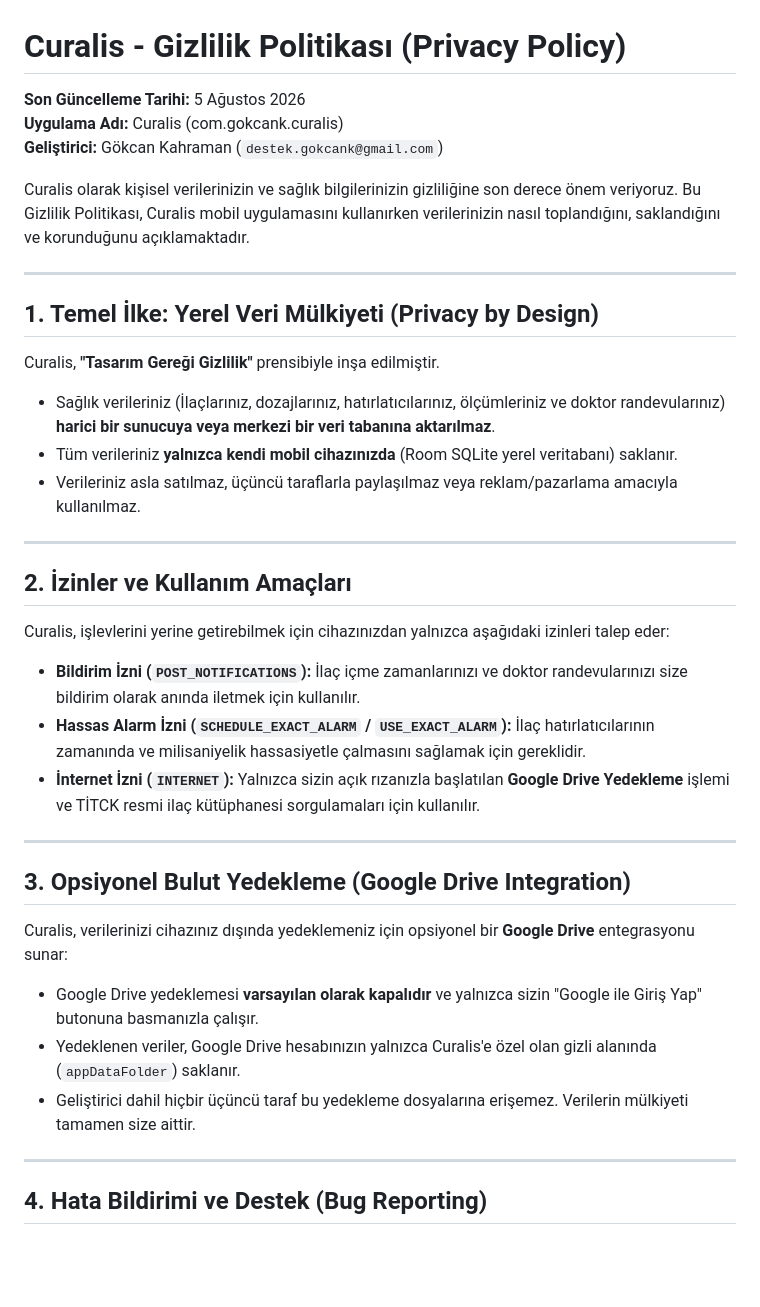
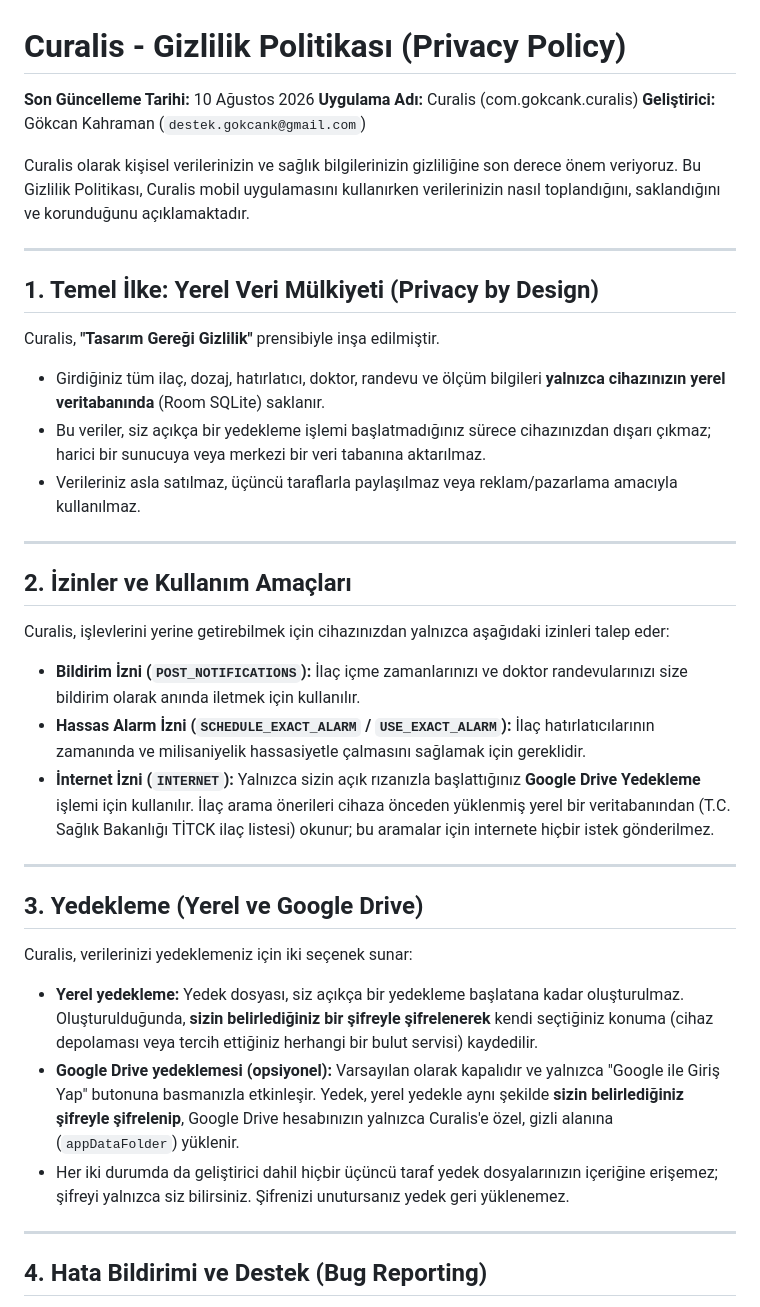
Before and after one commit to gokcank/Curalis, a Markdown page: PRIVACY_POLICY.md, the part around one of its changes. Rendered like a GitHub page; blank space fills up the shorter version.

```diff
--- a/PRIVACY_POLICY.md
+++ b/PRIVACY_POLICY.md
@@ -1,6 +1,6 @@
 # Curalis - Gizlilik Politikası (Privacy Policy)
 
-**Son Güncelleme Tarihi:** 5 Ağustos 2026
+**Son Güncelleme Tarihi:** 10 Ağustos 2026
 **Uygulama Adı:** Curalis (com.gokcank.curalis)
 **Geliştirici:** Gökcan Kahraman (`destek.gokcank@gmail.com`)
 
@@ -11,8 +11,8 @@ Curalis olarak kişisel verilerinizin ve sağlık bilgilerinizin gizliliğine so
 ## 1. Temel İlke: Yerel Veri Mülkiyeti (Privacy by Design)
 
 Curalis, **"Tasarım Gereği Gizlilik"** prensibiyle inşa edilmiştir.
-- Sağlık verileriniz (İlaçlarınız, dozajlarınız, hatırlatıcılarınız, ölçümleriniz ve doktor randevularınız) **harici bir sunucuya veya merkezi bir veri tabanına aktarılmaz**.
-- Tüm verileriniz **yalnızca kendi mobil cihazınızda** (Room SQLite yerel veritabanı) saklanır.
+- Girdiğiniz tüm ilaç, dozaj, hatırlatıcı, doktor, randevu ve ölçüm bilgileri **yalnızca cihazınızın yerel veritabanında** (Room SQLite) saklanır.
+- Bu veriler, siz açıkça bir yedekleme işlemi başlatmadığınız sürece cihazınızdan dışarı çıkmaz; harici bir sunucuya veya merkezi bir veri tabanına aktarılmaz.
 - Verileriniz asla satılmaz, üçüncü taraflarla paylaşılmaz veya reklam/pazarlama amacıyla kullanılmaz.
 
 ---
@@ -23,16 +23,17 @@ Curalis, işlevlerini yerine getirebilmek için cihazınızdan yalnızca aşağ
 
 * **Bildirim İzni (`POST_NOTIFICATIONS`):** İlaç içme zamanlarınızı ve doktor randevularınızı size bildirim olarak anında iletmek için kullanılır.
 * **Hassas Alarm İzni (`SCHEDULE_EXACT_ALARM` / `USE_EXACT_ALARM`):** İlaç hatırlatıcılarının zamanında ve milisaniyelik hassasiyetle çalmasını sağlamak için gereklidir.
-* **İnternet İzni (`INTERNET`):** Yalnızca sizin açık rızanızla başlatılan **Google Drive Yedekleme** işlemi ve TİTCK resmi ilaç kütüphanesi sorgulamaları için kullanılır.
+* **İnternet İzni (`INTERNET`):** Yalnızca sizin açık rızanızla başlattığınız **Google Drive Yedekleme** işlemi için kullanılır. İlaç arama önerileri cihaza önceden yüklenmiş yerel bir veritabanından (T.C. Sağlık Bakanlığı TİTCK ilaç listesi) okunur; bu aramalar için internete hiçbir istek gönderilmez.
 
 ---
 
-## 3. Opsiyonel Bulut Yedekleme (Google Drive Integration)
+## 3. Yedekleme (Yerel ve Google Drive)
 
-Curalis, verilerinizi cihazınız dışında yedeklemeniz için opsiyonel bir **Google Drive** entegrasyonu sunar:
-- Google Drive yedeklemesi **varsayılan olarak kapalıdır** ve yalnızca sizin "Google ile Giriş Yap" butonuna basmanızla çalışır.
-- Yedeklenen veriler, Google Drive hesabınızın yalnızca Curalis'e özel olan gizli alanında (`appDataFolder`) saklanır.
-- Geliştirici dahil hiçbir üçüncü taraf bu yedekleme dosyalarına erişemez. Verilerin mülkiyeti tamamen size aittir.
+Curalis, verilerinizi yedeklemeniz için iki seçenek sunar:
+
+- **Yerel yedekleme:** Yedek dosyası, siz açıkça bir yedekleme başlatana kadar oluşturulmaz. Oluşturulduğunda, **sizin belirlediğiniz bir şifreyle şifrelenerek** kendi seçtiğiniz konuma (cihaz depolaması veya tercih ettiğiniz herhangi bir bulut servisi) kaydedilir.
+- **Google Drive yedeklemesi (opsiyonel):** Varsayılan olarak kapalıdır ve yalnızca "Google ile Giriş Yap" butonuna basmanızla etkinleşir. Yedek, yerel yedekle aynı şekilde **sizin belirlediğiniz şifreyle şifrelenip**, Google Drive hesabınızın yalnızca Curalis'e özel, gizli alanına (`appDataFolder`) yüklenir.
+- Her iki durumda da geliştirici dahil hiçbir üçüncü taraf yedek dosyalarınızın içeriğine erişemez; şifreyi yalnızca siz bilirsiniz. Şifrenizi unutursanız yedek geri yüklenemez.
 
 ---
 
```
Also changed, not shown: other parts of PRIVACY_POLICY.md (+27 -13 lines).
